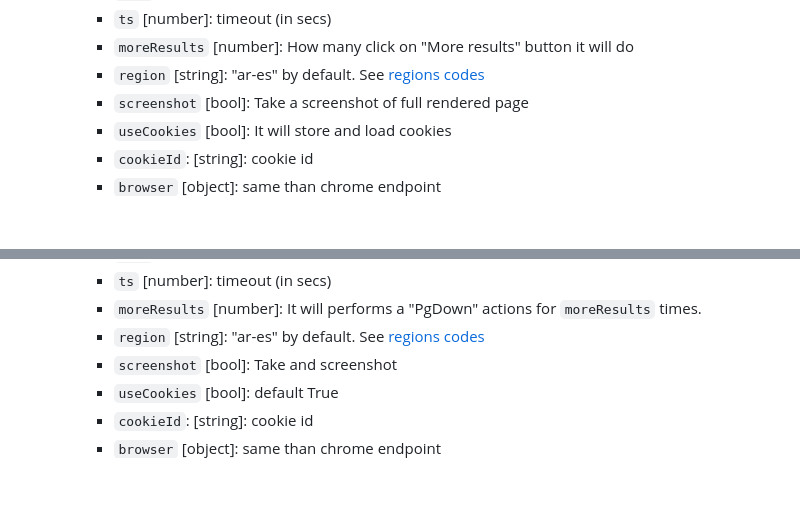
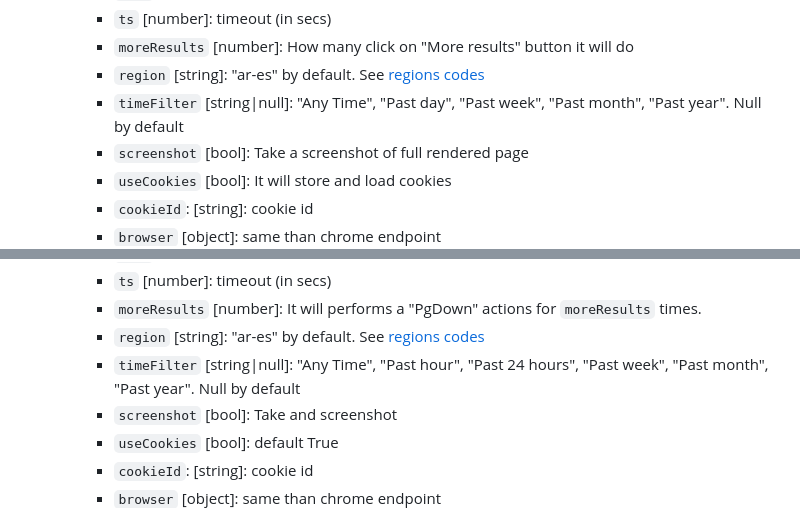
Before and after one commit to algorinfo/chrome_crawler, a Markdown page: README.md, 2 parts joined by grey strips. GitHub-like rendering; blank space fills up the shorter version.

Commit message:
README fix timeFilter param

```diff
--- a/README.md
+++ b/README.md
@@ -128,6 +128,7 @@ This variable doesn't belong to playwright, and it is used becose playwright use
     - `ts` [number]: timeout (in secs)
     - `moreResults` [number]: How many click on "More results" button it will do
     - `region` [string]: "ar-es" by default. See [regions codes](#regions-codes)
+    - `timeFilter` [string|null]: "Any Time", "Past day", "Past week", "Past month", "Past year". Null by default
     - `screenshot` [bool]:  Take a screenshot of full rendered page
     - `useCookies` [bool]: It will store and load cookies
     - `cookieId`: [string]: cookie id
@@ -153,6 +154,7 @@ This variable doesn't belong to playwright, and it is used becose playwright use
     - `ts` [number]: timeout (in secs)
     - `moreResults` [number]: It will performs a "PgDown" actions for `moreResults` times.
     - `region` [string]: "ar-es" by default. See [regions codes](#regions-codes)
+    - `timeFilter` [string|null]: "Any Time", "Past hour", "Past 24 hours", "Past week", "Past month", "Past year". Null by default
     - `screenshot` [bool]:  Take and screenshot
     - `useCookies` [bool]: default True
     - `cookieId`: [string]: cookie id
```
